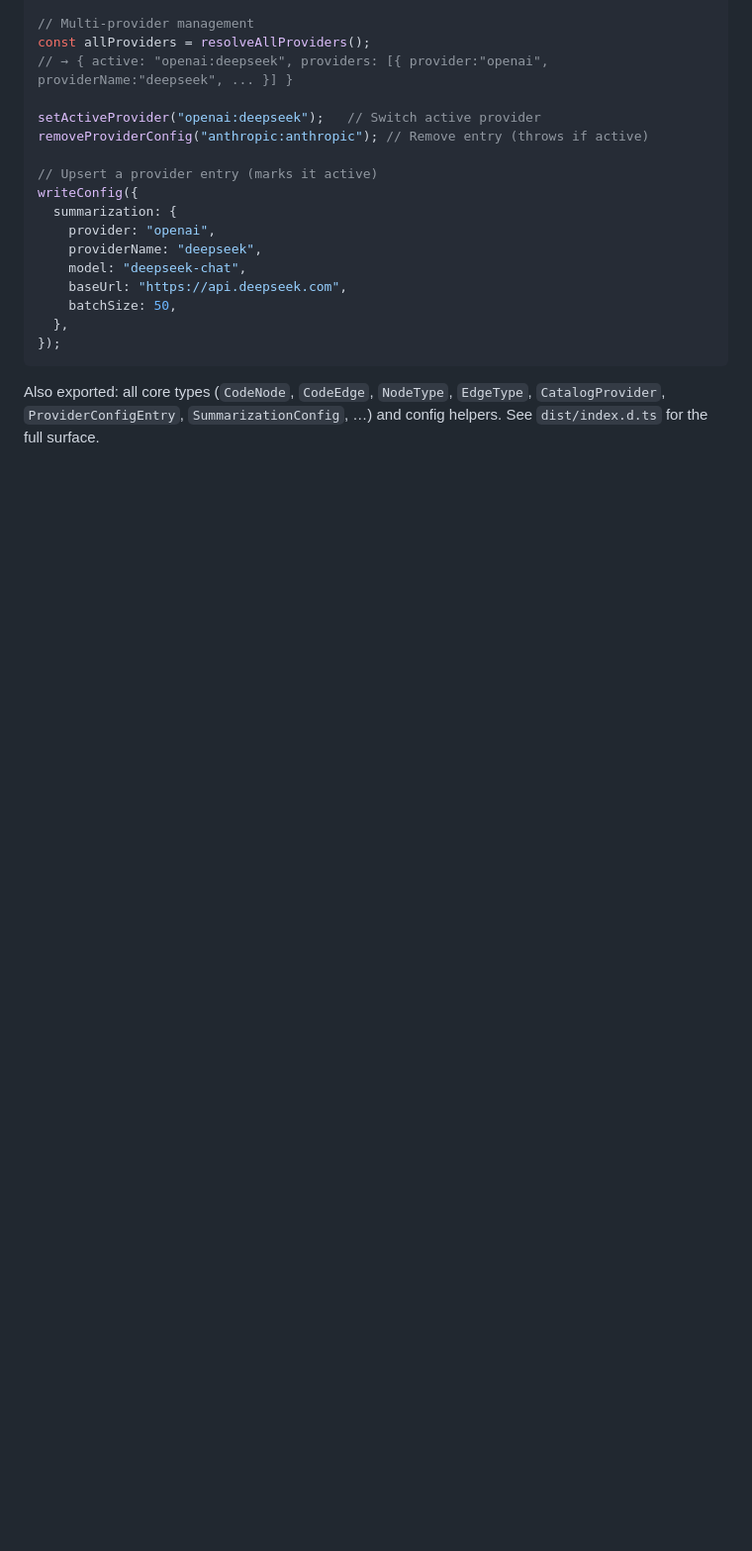
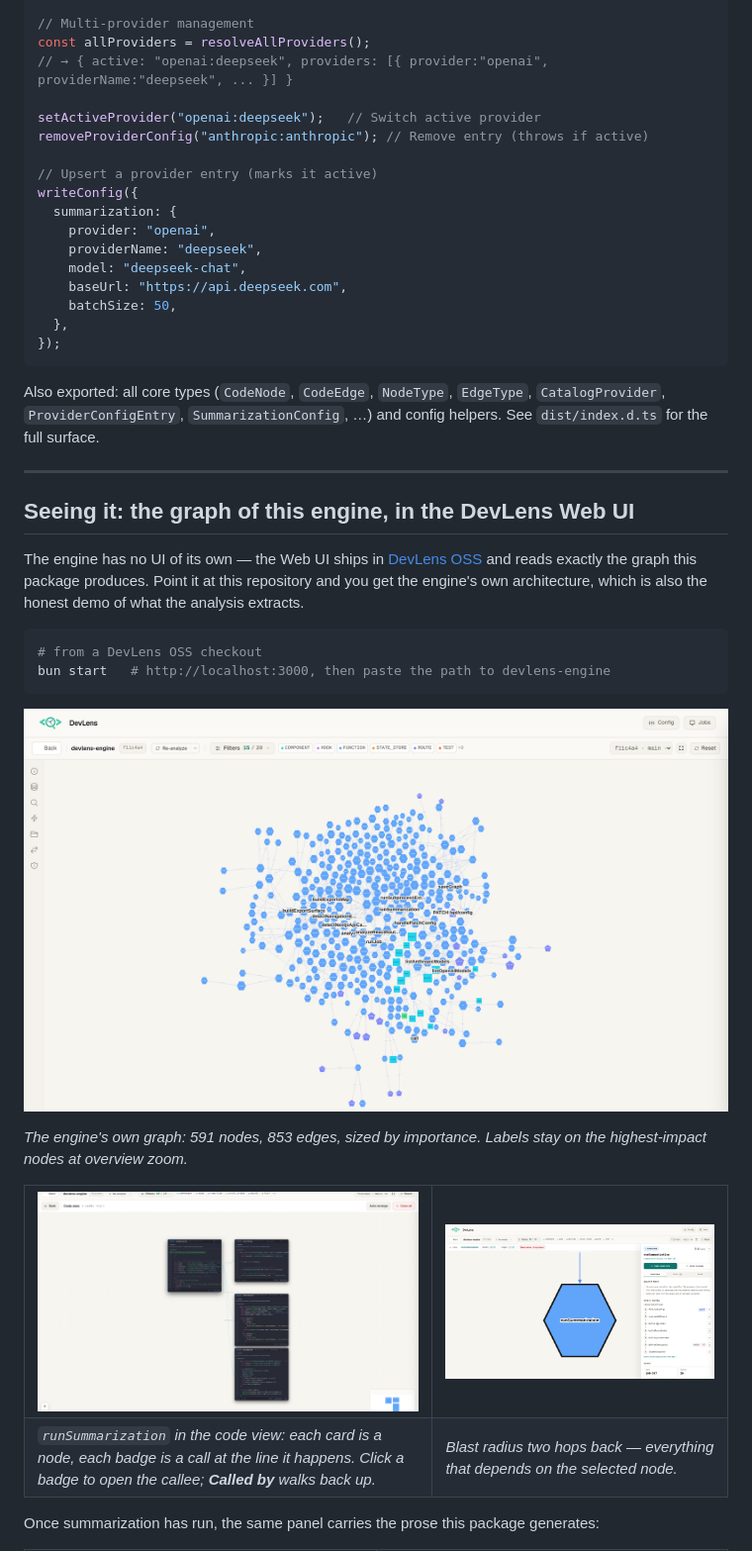
Before and after one commit to devlensio/devlens-engine, a Markdown page: README.md, the part around one of its changes. Shown at 99% size. GitHub-like rendering; pictures changed too: docs/assets/blast-radius.png (added), docs/assets/code-view.png (added), docs/assets/graph-overview.png (added); blank space fills up the shorter version.

````diff
--- a/README.md
+++ b/README.md
@@ -122,3 +122,32 @@ writeConfig({
 ```
 
 Also exported: all core types (`CodeNode`, `CodeEdge`, `NodeType`, `EdgeType`, `CatalogProvider`, `ProviderConfigEntry`, `SummarizationConfig`, …) and config helpers. See `dist/index.d.ts` for the full surface.
+
+---
+
+## Seeing it: the graph of this engine, in the DevLens Web UI
+
+The engine has no UI of its own — the Web UI ships in [DevLens OSS](https://github.com/devlensio/devlensOSS) and reads exactly the graph this package produces. Point it at this repository and you get the engine's own architecture, which is also the honest demo of what the analysis extracts.
+
+```bash
+# from a DevLens OSS checkout
+bun start   # http://localhost:3000, then paste the path to devlens-engine
+```
+
+![devlens-engine graph overview](docs/assets/graph-overview.png)
+
+*The engine's own graph: 591 nodes, 853 edges, sized by importance. Labels stay on the highest-impact nodes at overview zoom.*
+
+<table>
+<tr>
+<td width="58%"><img src="docs/assets/code-view.png" alt="Code view: runSummarization and the functions it calls" /></td>
+<td width="42%"><img src="docs/assets/blast-radius.png" alt="Blast radius around a node" /></td>
+</tr>
+<tr>
+<td><em><code>runSummarization</code> in the code view: each card is a node, each badge is a call at the line it happens. Click a badge to open the callee; <b>Called by</b> walks back up.</em></td>
+<td><em>Blast radius two hops back — everything that depends on the selected node.</em></td>
+</tr>
+</table>
+
+Once summarization has run, the same panel carries the prose this package generates:
+
````
Also changed, not shown: other parts of README.md (+21 -0 lines), docs/assets/flow-tab.png (added), docs/assets/node-summaries.png (added).
